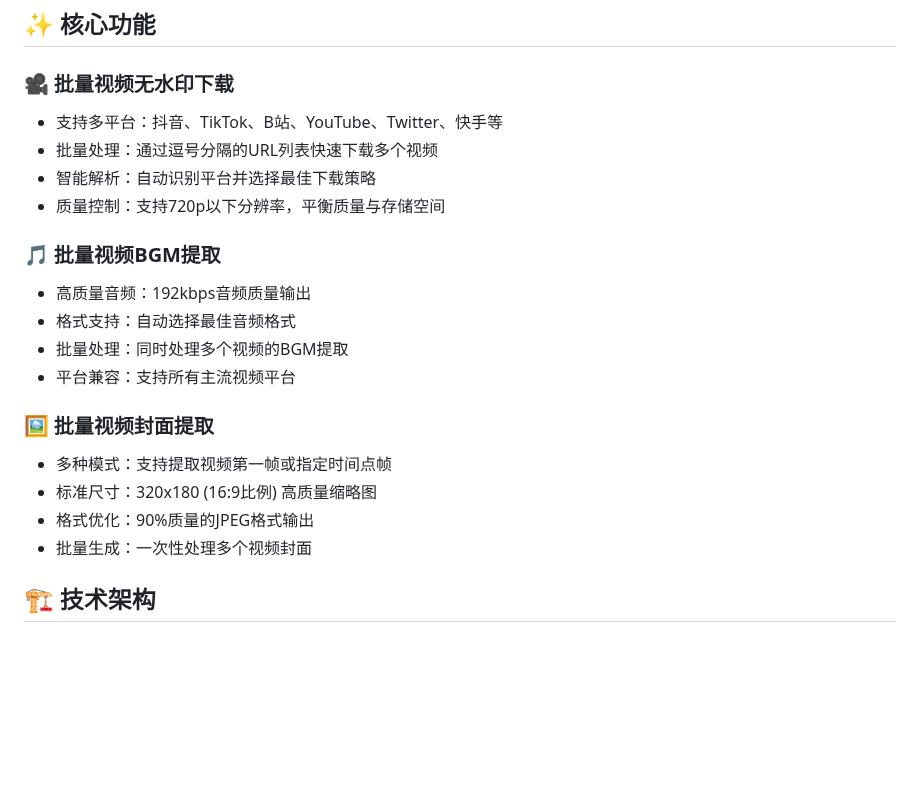
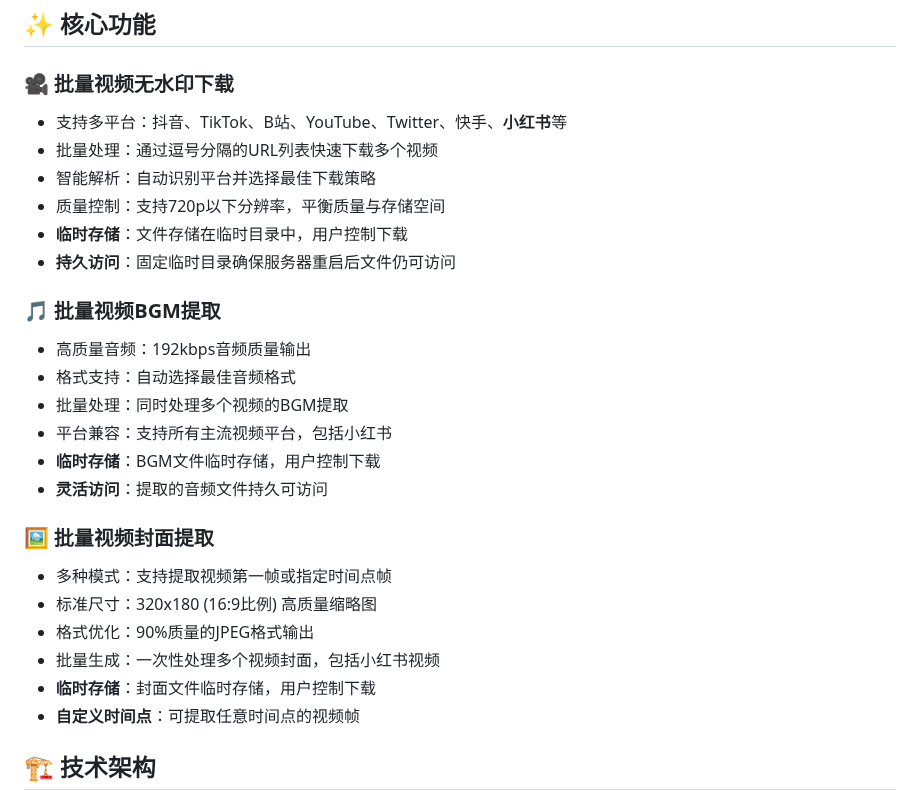
Before and after one commit to iamoceans/FastMedia, a Markdown page: README_CN.md, the part around the change. GitHub-like rendering; blank space fills up the shorter version.

```diff
--- a/README_CN.md
+++ b/README_CN.md
@@ -5,16 +5,20 @@
 ## ✨ 核心功能
 
 ### 🎥 批量视频无水印下载
-- 支持多平台：抖音、TikTok、B站、YouTube、Twitter、快手等
+- 支持多平台：抖音、TikTok、B站、YouTube、Twitter、快手、**小红书**等
 - 批量处理：通过逗号分隔的URL列表快速下载多个视频
 - 智能解析：自动识别平台并选择最佳下载策略
 - 质量控制：支持720p以下分辨率，平衡质量与存储空间
+- **临时存储**：文件存储在临时目录中，用户控制下载
+- **持久访问**：固定临时目录确保服务器重启后文件仍可访问
 
 ### 🎵 批量视频BGM提取
 - 高质量音频：192kbps音频质量输出
 - 格式支持：自动选择最佳音频格式
 - 批量处理：同时处理多个视频的BGM提取
-- 平台兼容：支持所有主流视频平台
+- 平台兼容：支持所有主流视频平台，包括小红书
+- **临时存储**：BGM文件临时存储，用户控制下载
+- **灵活访问**：提取的音频文件持久可访问
 
 
 
@@ -22,7 +26,9 @@
 - 多种模式：支持提取视频第一帧或指定时间点帧
 - 标准尺寸：320x180 (16:9比例) 高质量缩略图
 - 格式优化：90%质量的JPEG格式输出
-- 批量生成：一次性处理多个视频封面
+- 批量生成：一次性处理多个视频封面，包括小红书视频
+- **临时存储**：封面文件临时存储，用户控制下载
+- **自定义时间点**：可提取任意时间点的视频帧
 
 ## 🏗️ 技术架构
 
```
Also changed, not shown: README.md (+85 -6 lines).
